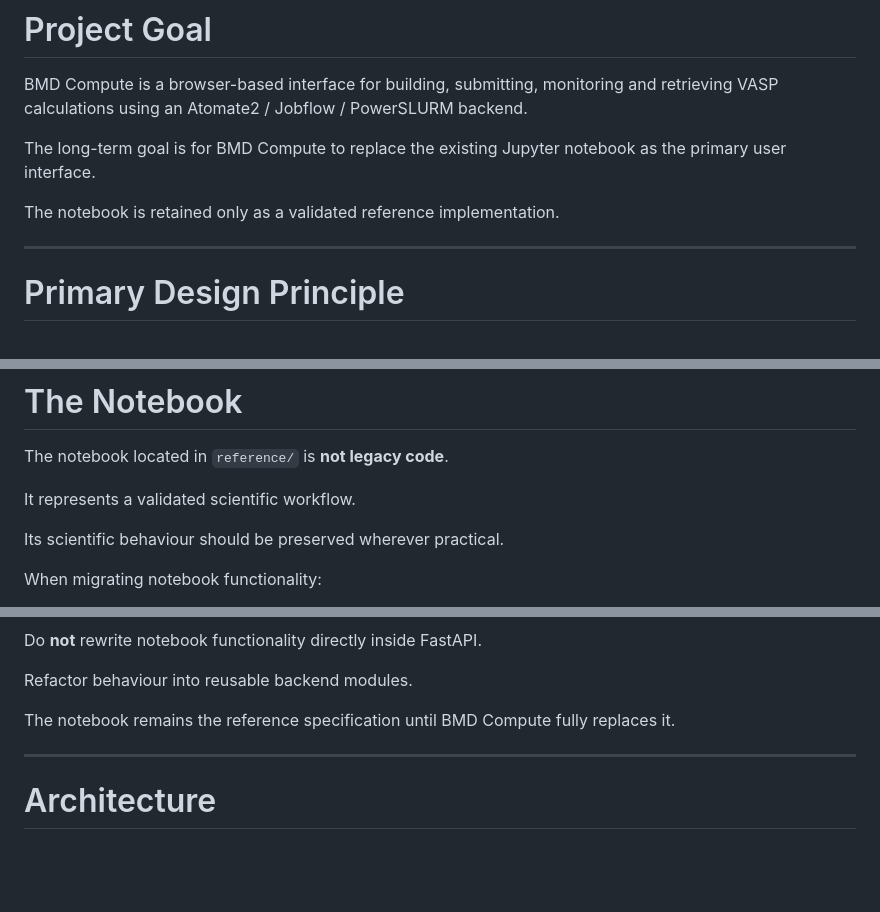
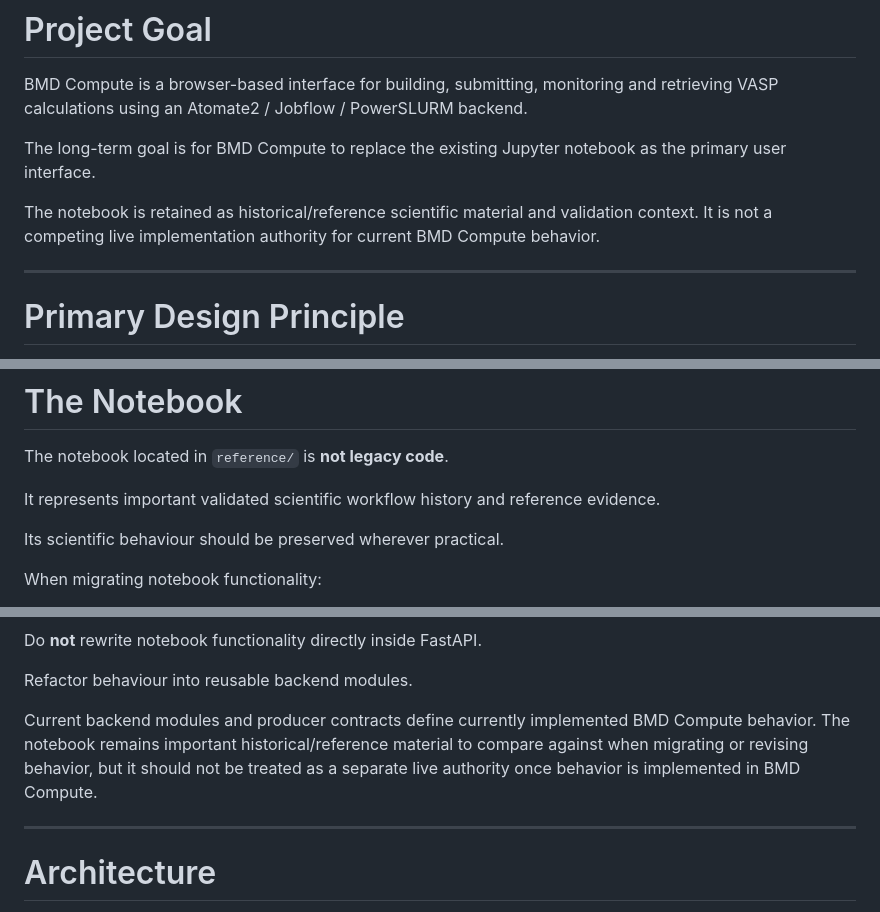
Before and after one commit to bmd-lab/bmd_compute, a Markdown page: AGENTS.md, 3 parts joined by grey strips. Rendered like a GitHub page; blank space fills up the shorter version.

```diff
--- a/AGENTS.md
+++ b/AGENTS.md
@@ -16,7 +16,7 @@ BMD Compute is a browser-based interface for building, submitting, monitoring an
 
 The long-term goal is for BMD Compute to replace the existing Jupyter notebook as the primary user interface.
 
-The notebook is retained only as a validated reference implementation.
+The notebook is retained as historical/reference scientific material and validation context. It is not a competing live implementation authority for current BMD Compute behavior.
 
 ---
 
@@ -34,7 +34,7 @@ Users should interact with BMD Compute through a browser rather than notebooks,
 
 The notebook located in `reference/` is **not legacy code**.
 
-It represents a validated scientific workflow.
+It represents important validated scientific workflow history and reference evidence.
 
 Its scientific behaviour should be preserved wherever practical.
 
@@ -54,7 +54,7 @@ Do **not** rewrite notebook functionality directly inside FastAPI.
 
 Refactor behaviour into reusable backend modules.
 
-The notebook remains the reference specification until BMD Compute fully replaces it.
+Current backend modules and producer contracts define currently implemented BMD Compute behavior. The notebook remains important historical/reference material to compare against when migrating or revising behavior, but it should not be treated as a separate live authority once behavior is implemented in BMD Compute.
 
 ---
 
```
Also changed, not shown: other parts of AGENTS.md (+1 -1 lines), README.md (+4 -0 lines), docs/architecture.md (+6 -0 lines).
